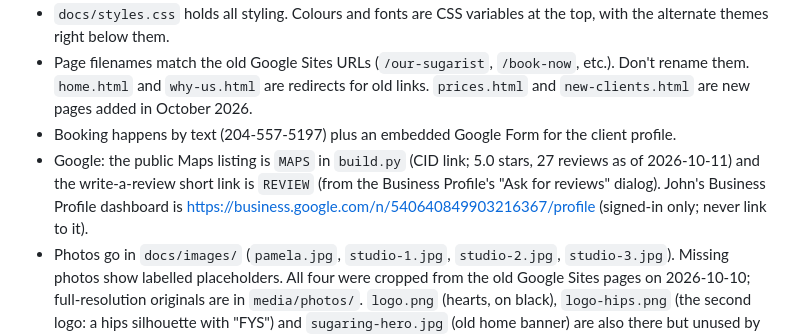
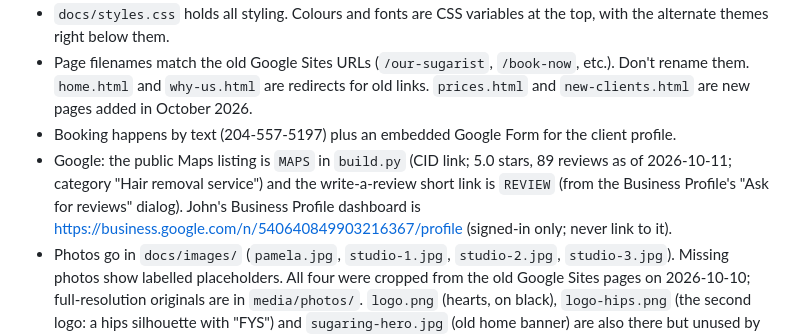
Before and after one commit to JohnDelisle/feelyourselfsugaring, a Markdown page: CLAUDE.md, the part around the change. Rendered like a GitHub page.

Commit message:
Correct the review count in the notes

```diff
--- a/CLAUDE.md
+++ b/CLAUDE.md
@@ -16,7 +16,7 @@ Static website for Feel Yourself Sugaring, a home-based sugaring business in Win
 - `docs/styles.css` holds all styling. Colours and fonts are CSS variables at the top, with the alternate themes right below them.
 - Page filenames match the old Google Sites URLs (`/our-sugarist`, `/book-now`, etc.). Don't rename them. `home.html` and `why-us.html` are redirects for old links. `prices.html` and `new-clients.html` are new pages added in October 2026.
 - Booking happens by text (204-557-5197) plus an embedded Google Form for the client profile.
-- Google: the public Maps listing is `MAPS` in `build.py` (CID link; 5.0 stars, 27 reviews as of 2026-10-11) and the write-a-review short link is `REVIEW` (from the Business Profile's "Ask for reviews" dialog). John's Business Profile dashboard is https://business.google.com/n/540640849903216367/profile (signed-in only; never link to it).
+- Google: the public Maps listing is `MAPS` in `build.py` (CID link; 5.0 stars, 89 reviews as of 2026-10-11; category "Hair removal service") and the write-a-review short link is `REVIEW` (from the Business Profile's "Ask for reviews" dialog). John's Business Profile dashboard is https://business.google.com/n/540640849903216367/profile (signed-in only; never link to it).
 - Photos go in `docs/images/` (`pamela.jpg`, `studio-1.jpg`, `studio-2.jpg`, `studio-3.jpg`). Missing photos show labelled placeholders. All four were cropped from the old Google Sites pages on 2026-10-10; full-resolution originals are in `media/photos/`. `logo.png` (hearts, on black), `logo-hips.png` (the second logo: a hips silhouette with "FYS") and `sugaring-hero.jpg` (old home banner) are also there but unused by the pages so far.
 - Brand: two logos (hearts and hips), both by Pamela, in `media/brand/`. Brand colours from the old site's CSS: near-black #1C1C1C, blush #FACBD0, hot pink #F385AA, white; teal #1A9DA8 appears in the old banners. The favicon is Pamela's hearts mark.
 
```
